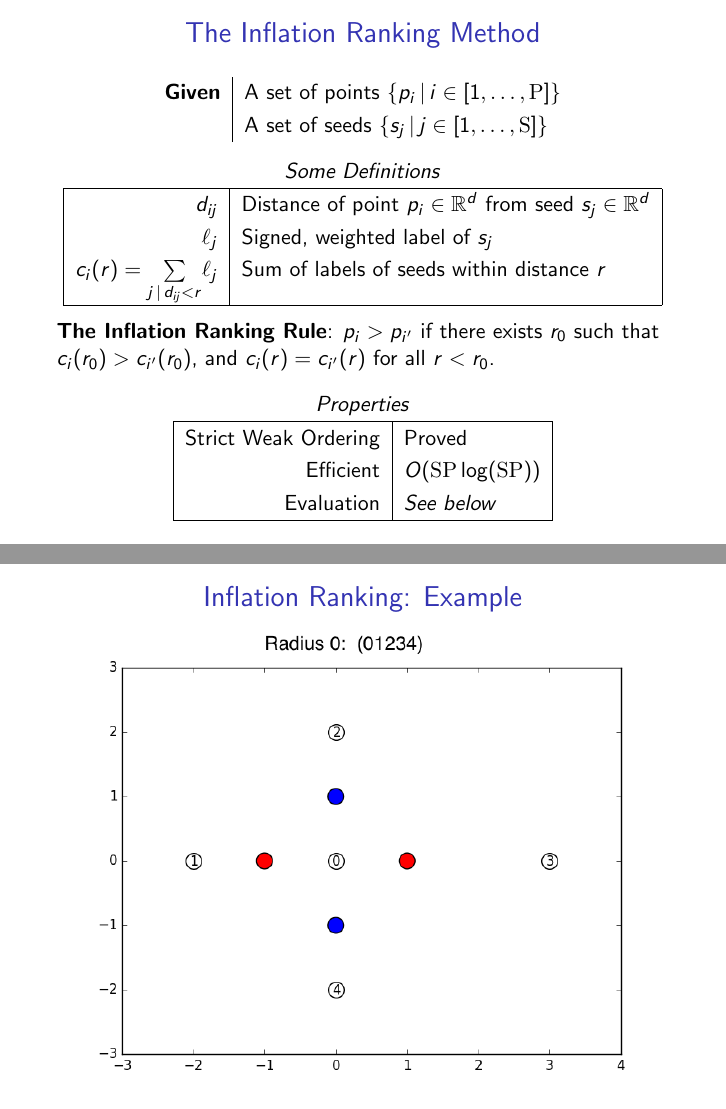
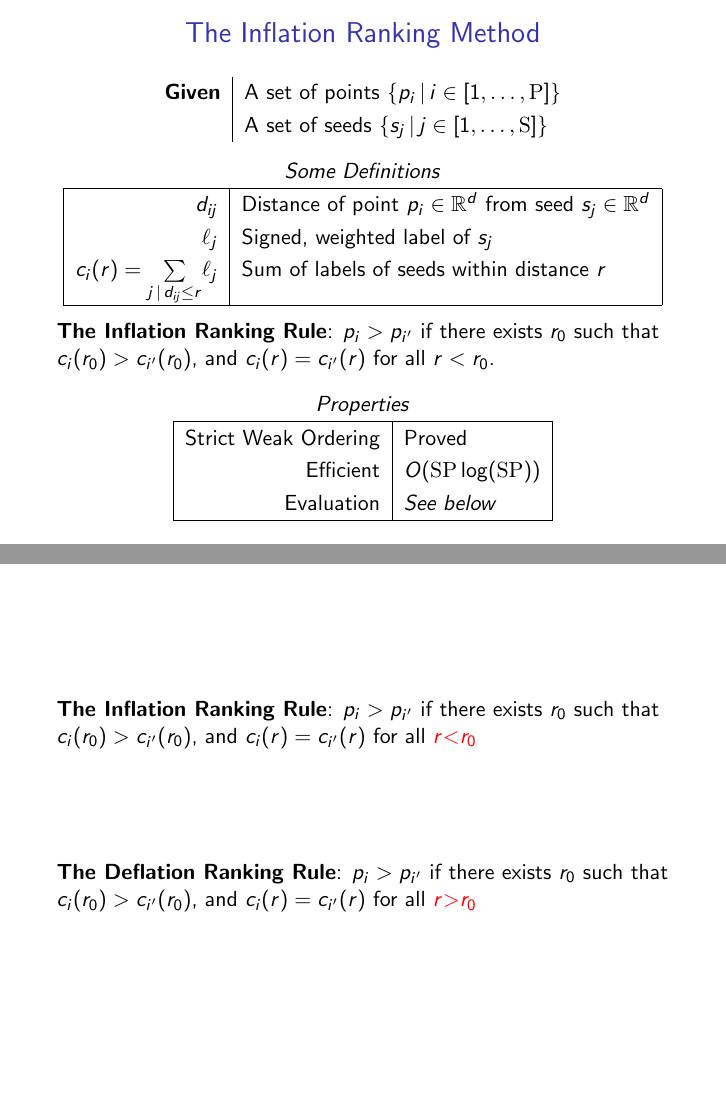
Before and after one commit to se4u/expand_contract, LaTeX slides (tex/presentation.tex): pages 5 and 6 of 13 before the commit and pages 5 and 9 of 14 after it, joined at a grey line. Compiled offline with pdfLaTeX.

Commit message:
add defaltion ranking rule.

```diff
--- a/tex/presentation.tex
+++ b/tex/presentation.tex
@@ -79,12 +79,23 @@
   \makebox[\textwidth][c]{\includegraphics[width=1.05\textwidth]{img/tie_r2.png}}
 \end{figure}
 \end{frame}
+\begin{frame}
+\textbf{The Inflation Ranking Rule}:  $p_{i} > p_{i'}$ if there exists $r_0$ such that
+$c_{i}(r_0) > c_{i'}(r_0)$, and $c_{i}(r) = c_{i'}(r)$ for all {\color{red}$r \mathbf{<} r_0$}
+
+\vspace{5em}
+
+\textbf{The Deflation Ranking Rule}:  $p_{i} > p_{i'}$ if there exists $r_0$ such that
+  $c_{i}(r_0) > c_{i'}(r_0)$, and $c_{i}(r) = c_{i'}(r)$ for all {\color{red}$r \mathbf{>} r_0$}
+\end{frame}
+
 
 \begin{frame}{Inflation \& Deflation Ranking in $\mathbb{R}^2$}
 \begin{figure}
   \makebox[\textwidth][c]{\includegraphics[width=1.2\textwidth]{img/square1_balloon.png}}
 \end{figure}
 \end{frame}
+
 
 \begin{frame}{Inflation \& Deflation Ranking in $\mathbb{R}^2$}
 \begin{figure}
```
Also changed, not shown: tex/presentation.tex (2 more changed lines).
